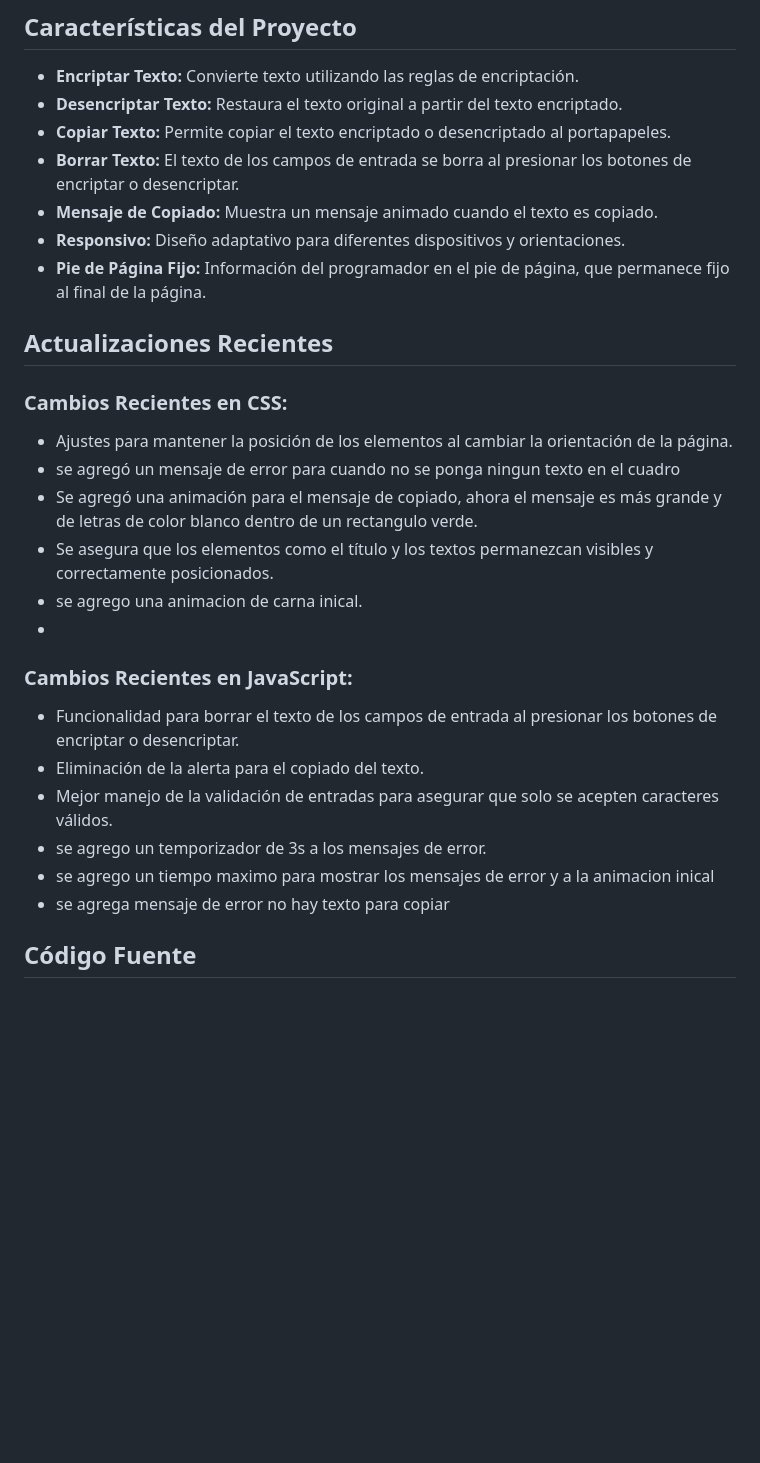
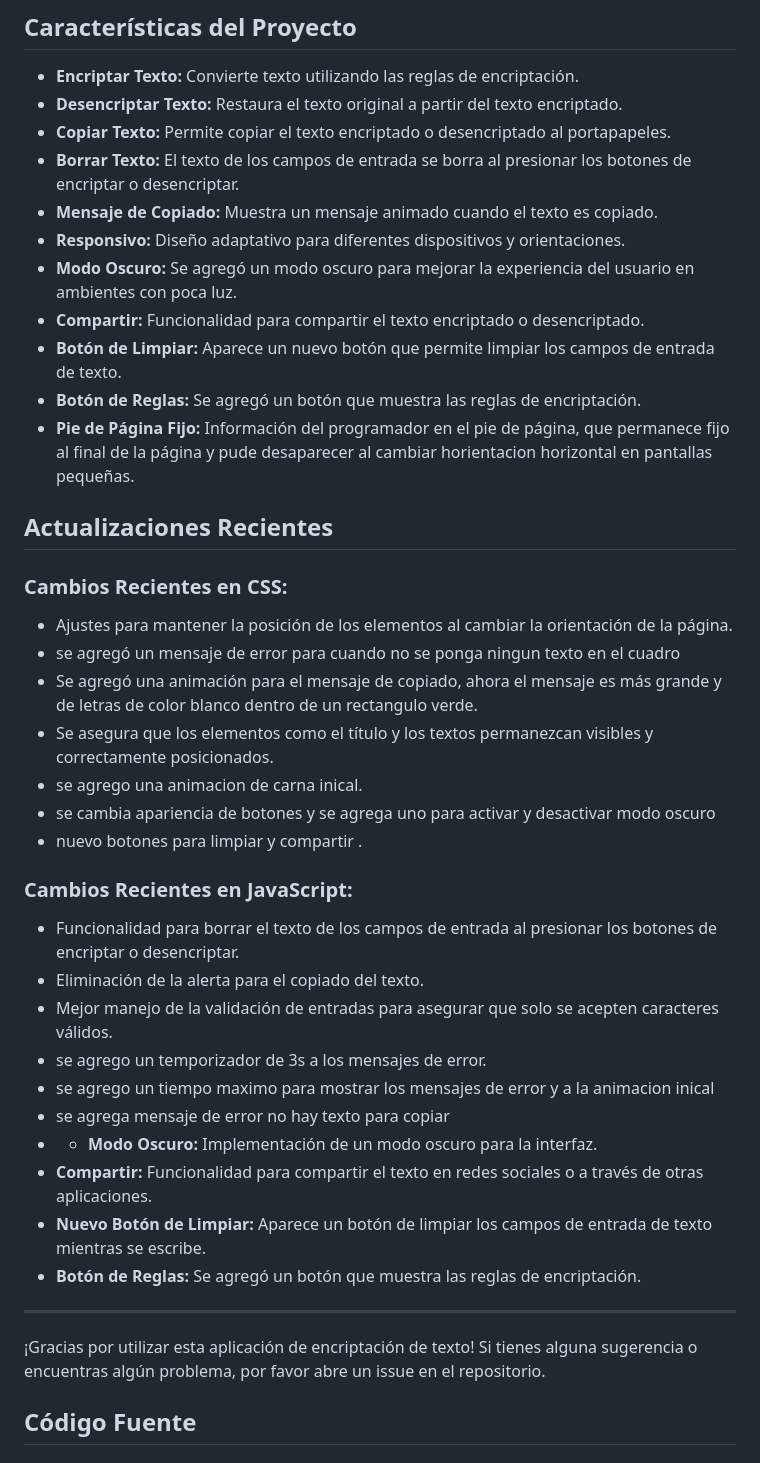
Before and after one commit to Abrilyeli/proyecto-encriptado, a Markdown page: README.md, the part around the change printed below. GitHub-like rendering; blank space fills up the shorter version.

```diff
--- a/README.md
+++ b/README.md
@@ -27,7 +27,11 @@ El sistema acepta la letra "ñ" y números ,y solo funciona con letras minúscul
 - **Borrar Texto:** El texto de los campos de entrada se borra al presionar los botones de encriptar o desencriptar.
 - **Mensaje de Copiado:** Muestra un mensaje animado cuando el texto es copiado.
 - **Responsivo:** Diseño adaptativo para diferentes dispositivos y orientaciones.
-- **Pie de Página Fijo:** Información del programador en el pie de página, que permanece fijo al final de la página.
+- **Modo Oscuro:** Se agregó un modo oscuro para mejorar la experiencia del usuario en ambientes con poca luz.
+- **Compartir:** Funcionalidad para compartir el texto encriptado o desencriptado.
+- **Botón de Limpiar:** Aparece un nuevo botón que permite limpiar los campos de entrada de texto.
+- **Botón de Reglas:** Se agregó un botón que muestra las reglas de encriptación.
+- **Pie de Página Fijo:** Información del programador en el pie de página, que permanece fijo al final de la página y pude desaparecer al cambiar horientacion horizontal en pantallas pequeñas.
 
 ## Actualizaciones Recientes
 
@@ -37,7 +41,9 @@ El sistema acepta la letra "ñ" y números ,y solo funciona con letras minúscul
 - Se agregó una animación para el mensaje de copiado, ahora el mensaje es más grande y de letras de color blanco dentro de un rectangulo verde.
 - Se asegura que los elementos como el título y los textos permanezcan visibles y correctamente posicionados.
 - se agrego una animacion de carna inical.
--
+- se cambia apariencia de botones y se agrega uno para activar y desactivar modo oscuro
+- nuevo botones para limpiar y compartir .
+
 
 ### Cambios Recientes en JavaScript:
 - Funcionalidad para borrar el texto de los campos de entrada al presionar los botones de encriptar o desencriptar.
@@ -46,6 +52,12 @@ El sistema acepta la letra "ñ" y números ,y solo funciona con letras minúscul
 - se agrego un temporizador de 3s a los mensajes de error.
 - se agrego un tiempo maximo para mostrar los mensajes de error y a la animacion inical
 - se agrega mensaje de error no hay texto para copiar
+- - **Modo Oscuro:** Implementación de un modo oscuro para la interfaz.
+- **Compartir:** Funcionalidad para compartir el texto en redes sociales o a través de otras aplicaciones.
+- **Nuevo Botón de Limpiar:** Aparece un botón de limpiar los campos de entrada de texto mientras se escribe.
+- **Botón de Reglas:** Se agregó un botón que muestra las reglas de encriptación.
+---
+¡Gracias por utilizar esta aplicación de encriptación de texto! Si tienes alguna sugerencia o encuentras algún problema, por favor abre un issue en el repositorio.
 
 ## Código Fuente
 
```
Also changed, not shown: other parts of README.md (+49 -29 lines).
